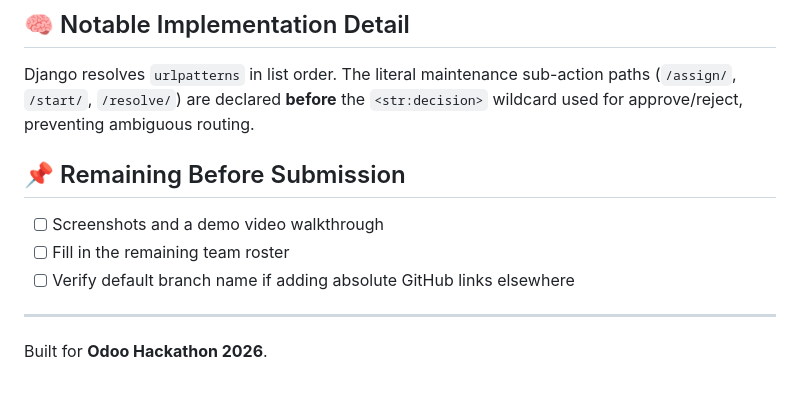
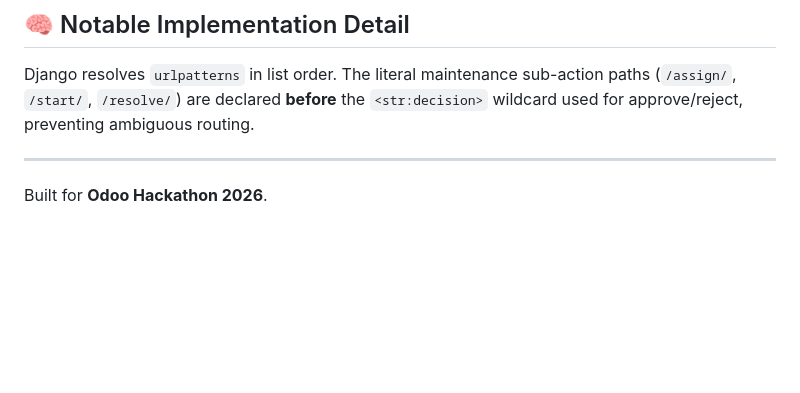
Before and after one commit to vikasgurram26/AssetFlow-Enterprise-Asset-Resource-Management-System, a Markdown page: README.md, the part around the change. Rendered like a GitHub page; blank space fills up the shorter version.

Commit message:
Clean up remaining tasks section in README
Removed remaining tasks before submission from README.

```diff
--- a/README.md
+++ b/README.md
@@ -205,12 +205,6 @@ Implemented in `core/models.py`:
 
 Django resolves `urlpatterns` in list order. The literal maintenance sub-action paths (`/assign/`, `/start/`, `/resolve/`) are declared **before** the `<str:decision>` wildcard used for approve/reject, preventing ambiguous routing.
 
-## 📌 Remaining Before Submission
-
-- [ ] Screenshots and a demo video walkthrough
-- [ ] Fill in the remaining team roster
-- [ ] Verify default branch name if adding absolute GitHub links elsewhere
-
 ---
 
 Built for **Odoo Hackathon 2026**.
```
